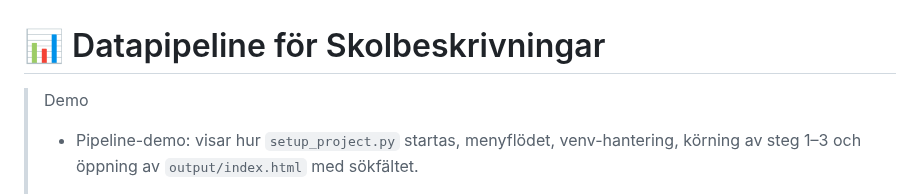
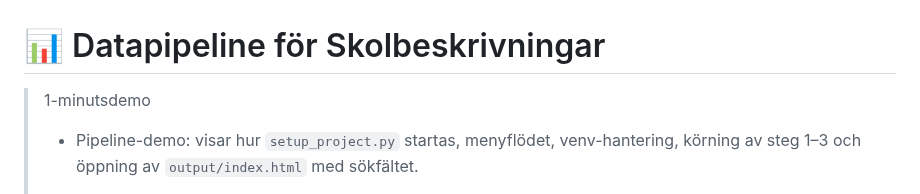
Before and after one commit to RoadlakeAnalytics/skoltexter-by-ai, a Markdown page: README.md, the part around the change. Drawn GitHub-style.

```diff
--- a/README.md
+++ b/README.md
@@ -1,6 +1,6 @@
 # 📊 Datapipeline för Skolbeskrivningar
 
-> Demo
+> 1-minutsdemo
 >
 > - Pipeline-demo: visar hur `setup_project.py` startas, menyflödet, venv-hantering, körning av steg 1–3 och öppning av `output/index.html` med sökfältet.
 >
```
Also changed, not shown: README_en_US.md (+1 -1 lines).
